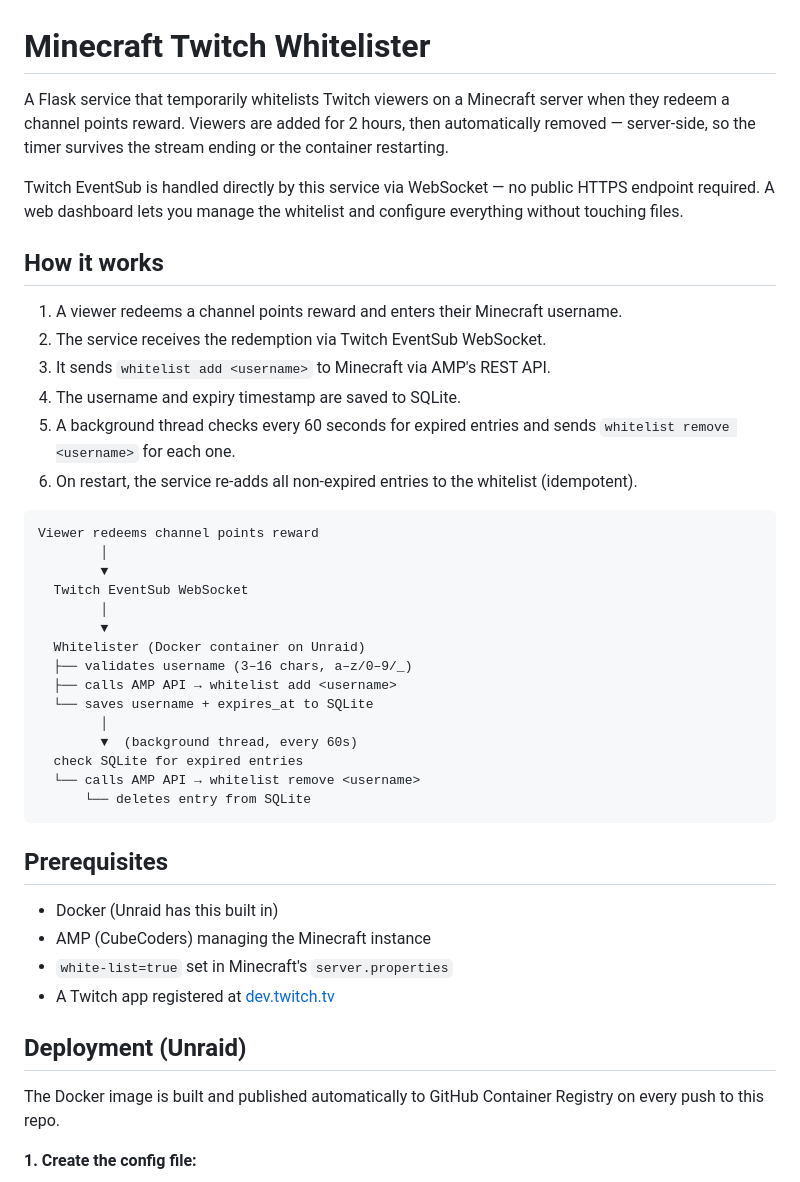
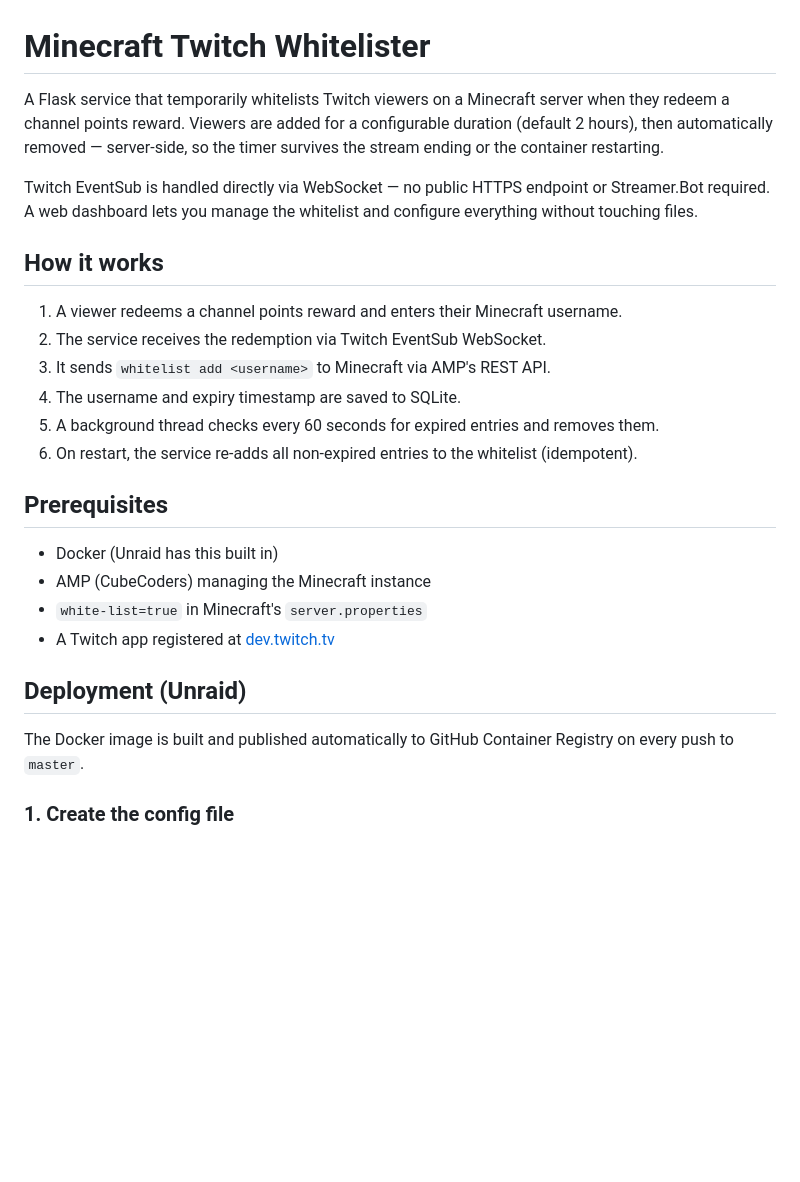
Before and after one commit to Sweevee1/Whitelister, a Markdown page: README.md, the part around one of its changes. Drawn GitHub-style; blank space fills up the shorter version.

````diff
--- a/README.md
+++ b/README.md
@@ -1,8 +1,8 @@
 # Minecraft Twitch Whitelister
 
-A Flask service that temporarily whitelists Twitch viewers on a Minecraft server when they redeem a channel points reward. Viewers are added for 2 hours, then automatically removed — server-side, so the timer survives the stream ending or the container restarting.
+A Flask service that temporarily whitelists Twitch viewers on a Minecraft server when they redeem a channel points reward. Viewers are added for a configurable duration (default 2 hours), then automatically removed — server-side, so the timer survives the stream ending or the container restarting.
 
-Twitch EventSub is handled directly by this service via WebSocket — no public HTTPS endpoint required. A web dashboard lets you manage the whitelist and configure everything without touching files.
+Twitch EventSub is handled directly via WebSocket — no public HTTPS endpoint or Streamer.Bot required. A web dashboard lets you manage the whitelist and configure everything without touching files.
 
 ## How it works
 
@@ -10,37 +10,19 @@ Twitch EventSub is handled directly by this service via WebSocket — no public
 2. The service receives the redemption via Twitch EventSub WebSocket.
 3. It sends `whitelist add <username>` to Minecraft via AMP's REST API.
 4. The username and expiry timestamp are saved to SQLite.
-5. A background thread checks every 60 seconds for expired entries and sends `whitelist remove <username>` for each one.
+5. A background thread checks every 60 seconds for expired entries and removes them.
 6. On restart, the service re-adds all non-expired entries to the whitelist (idempotent).
-
-```
-Viewer redeems channel points reward
-        │
-        ▼
-  Twitch EventSub WebSocket
-        │
-        ▼
-  Whitelister (Docker container on Unraid)
-  ├── validates username (3–16 chars, a–z/0–9/_)
-  ├── calls AMP API → whitelist add <username>
-  └── saves username + expires_at to SQLite
-        │
-        ▼  (background thread, every 60s)
-  check SQLite for expired entries
-  └── calls AMP API → whitelist remove <username>
-      └── deletes entry from SQLite
-```
 
 ## Prerequisites
 
 - Docker (Unraid has this built in)
 - AMP (CubeCoders) managing the Minecraft instance
-- `white-list=true` set in Minecraft's `server.properties`
+- `white-list=true` in Minecraft's `server.properties`
 - A Twitch app registered at [dev.twitch.tv](https://dev.twitch.tv/console/apps)
 
 ## Deployment (Unraid)
 
-The Docker image is built and published automatically to GitHub Container Registry on every push to this repo.
+The Docker image is built and published automatically to GitHub Container Registry on every push to `master`.
 
-**1. Create the config file:**
+### 1. Create the config file
 
````
Also changed, not shown: other parts of README.md (+37 -78 lines), CLAUDE.md (+27 -12 lines), TWITCH_SETUP.md (added, +70 -0 lines).
